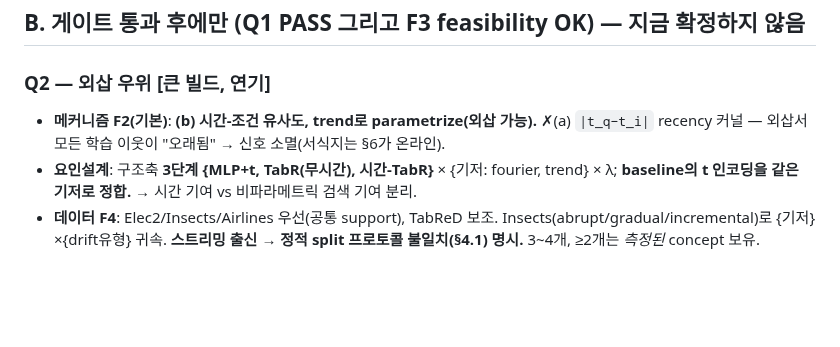
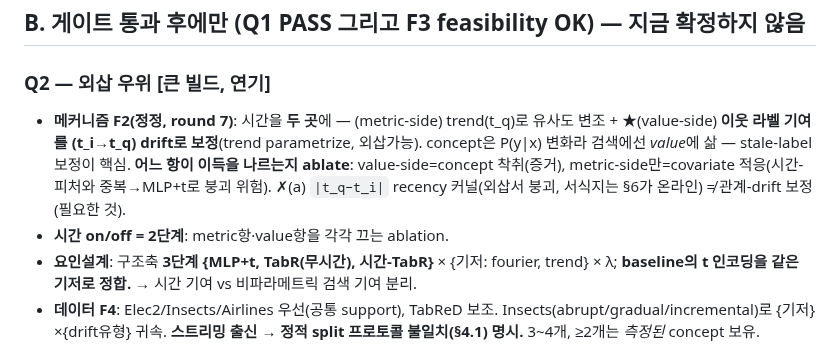
Before and after one commit to tonygjwns/explainableTabular, a Markdown page: PLAN_RESCUE.md, the part around the change. Drawn GitHub-style; blank space fills up the shorter version.

```diff
--- a/PLAN_RESCUE.md
+++ b/PLAN_RESCUE.md
@@ -58,8 +58,12 @@
 ## B. 게이트 통과 후에만 (Q1 PASS **그리고** F3 feasibility OK) — 지금 확정하지 않음
 
 ### Q2 — 외삽 우위 [큰 빌드, 연기]
-- **메커니즘 F2(기본)**: **(b) 시간-조건 유사도, trend로 parametrize(외삽 가능).**
-  ✗(a) `|t_q−t_i|` recency 커널 — 외삽서 모든 학습 이웃이 "오래됨" → 신호 소멸(서식지는 §6가 온라인).
+- **메커니즘 F2(정정, round 7)**: 시간을 **두 곳**에 — (metric-side) trend(t_q)로 유사도 변조 +
+  ★(value-side) **이웃 라벨 기여를 (t_i→t_q) drift로 보정**(trend parametrize, 외삽가능). concept은
+  P(y|x) 변화라 검색에선 *value*에 삶 — stale-label 보정이 핵심. **어느 항이 이득을 나르는지 ablate**:
+  value-side=concept 착취(증거), metric-side만=covariate 적응(시간-피처와 중복→MLP+t로 붕괴 위험).
+  ✗(a) `|t_q−t_i|` recency 커널(외삽서 붕괴, 서식지는 §6가 온라인) ≠ 관계-drift 보정(필요한 것).
+- **시간 on/off = 2단계**: metric항·value항을 각각 끄는 ablation.
 - **요인설계**: 구조축 **3단계 {MLP+t, TabR(무시간), 시간-TabR}** × {기저: fourier, trend} × λ;
   **baseline의 t 인코딩을 같은 기저로 정합.** → 시간 기여 vs 비파라메트릭 검색 기여 분리.
 - **데이터 F4**: Elec2/Insects/Airlines 우선(공통 support), TabReD 보조.
```
Also changed, not shown: Q2B_PROPOSAL.md (added, +54 -0 lines).
